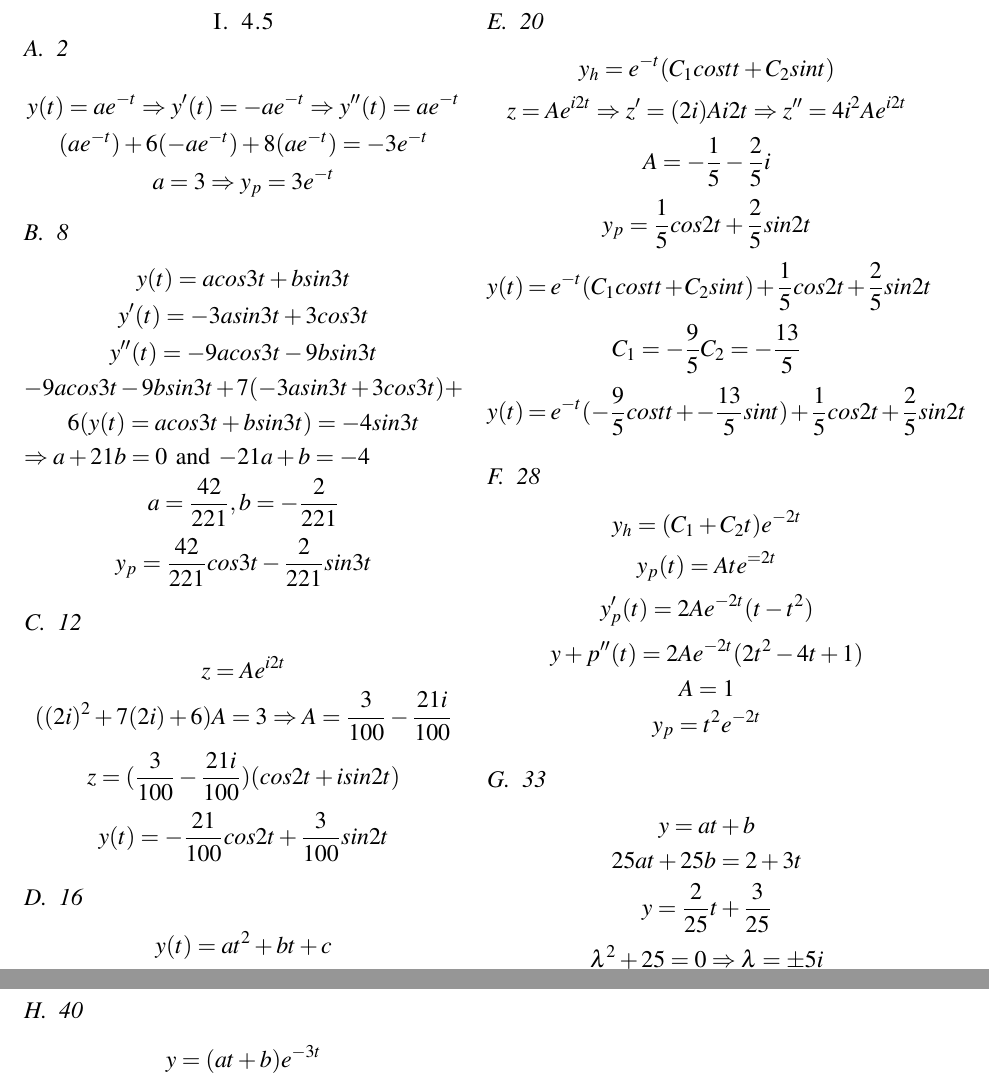
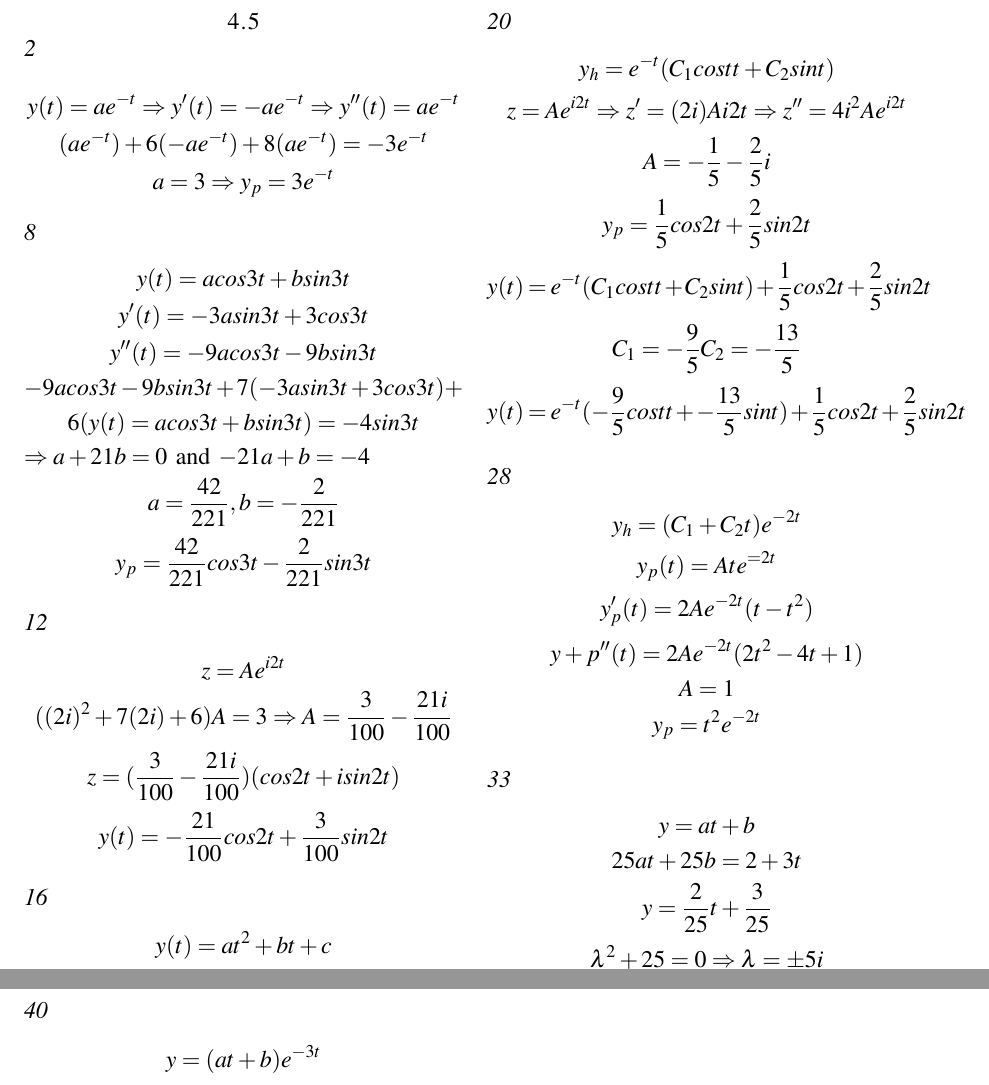
Before and after one commit to MasterchiefCC/Math33B, a LaTeX problem sheet (homework5/HW5.tex): two parts of pages 2 and 3 of 3, joined at a grey line, cut at the place of the change. Compiled offline with pdfLaTeX.

Commit message:
update homework5

```diff
--- a/homework5/HW5.tex
+++ b/homework5/HW5.tex
@@ -52,13 +52,13 @@
     $$A=\sqrt{C_1^2+C_2^2}=\approx 0.15, \o \approx 0.86$$
     \vspace{6cm}
 
-    \section{4.5}
-    \subsection{2}
+    \section*{4.5}
+    \subsection*{2}
     $$y(t)=ae^{-t}\Rightarrow y'(t)=-ae^{-t} \Rightarrow y''(t)=ae^{-t}$$
     $$(ae^{-t})+6(-ae^{-t})+8(ae^{-t})=-3e^{-t}$$
     $$a=3\Rightarrow y_{p}=3e^{-t}$$
 
-    \subsection{8}
+    \subsection*{8}
     $$y(t)=acos3t+bsin3t$$
     $$y'(t)=-3asin3t+3cos3t$$
     $$y''(t)=-9acos3t-9bsin3t$$
@@ -68,13 +68,13 @@
     $$a=\frac{42}{221}, b=-\frac{2}{221}$$
     $$y_{p}=\frac{42}{221}cos3t-\frac{2}{221}sin3t$$
 
-    \subsection{12}
+    \subsection*{12}
     $$z=Ae^{i2t}$$
     $$((2i)^2+7(2i)+6)A=3\Rightarrow A=\frac{3}{100}-\frac{21i}{100}$$
     $$z=(\frac{3}{100}-\frac{21i}{100})(cos2t+isin2t)$$
     $$y(t)=-\frac{21}{100}cos2t+\frac{3}{100}sin2t$$
 
-    \subsection{16}
+    \subsection*{16}
     $$y(t)=at^2+bt+c$$
     $$y'(t)=2at+b$$
     $$y''(t)=2a$$
@@ -91,7 +91,7 @@
     $$C_1=-\frac{9}{5} C_2=-\frac{13}{5}$$
     $$y(t)=e^{-t}(-\frac{9}{5}costt+-\frac{13}{5}sint)+\frac{1}{5}cos2t+\frac{2}{5}sin2t$$
 
-    \subsection{28}
+    \subsection*{28}
     $$y_h=(C_1+C_2t)e^{-2t}$$
     $$y_p(t)=Ate^{=2t}$$
     $$y_p'(t)=2Ae^{-2t}(t-t^2)$$
@@ -109,7 +109,7 @@
     $$z=-\frac{1}{10}it(cos5t+isin5t)$$
     $$y=\frac{2}{25}t+\frac{3}{25}+\frac{1}{10}tsin5t$$
 
-    \subsection{40}
+    \subsection*{40}
     $$y=(at+b)e^{-3t}$$
     $$y'=e^{-3t}((a-3b)-3at)$$
     $$y''=3e^{-3t}((-2a+3b)+3at)$$
```
Also changed, not shown: homework5/HW5.pdf, homework5/HW5.tex (4 more changed lines), 3 other files.
